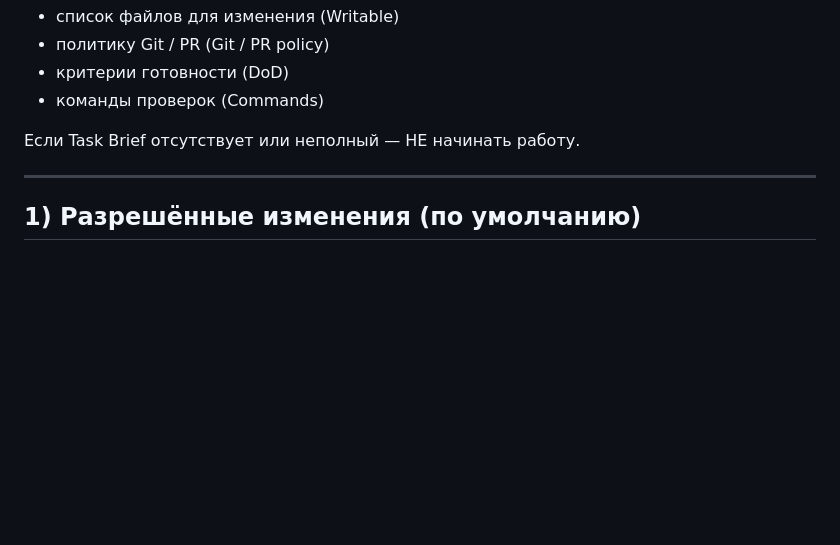
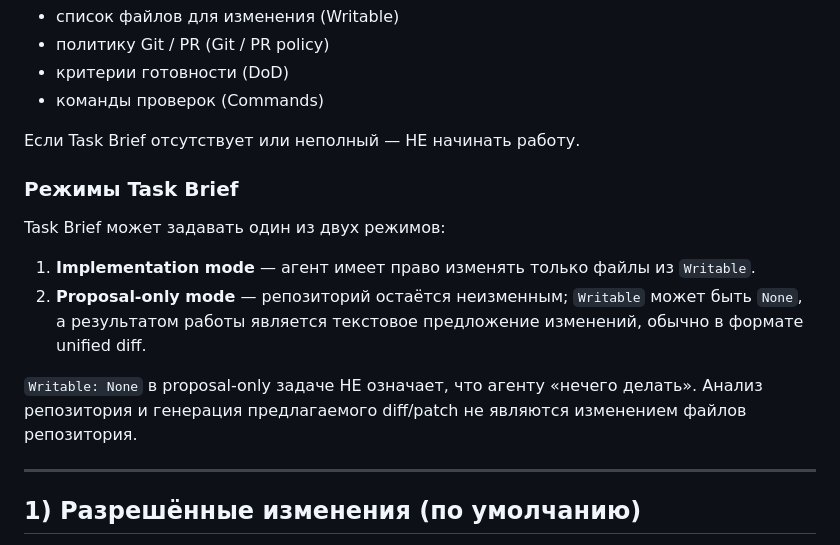
Before and after one commit to AndewAksar/TODO-Application, a Markdown page: AGENTS.md, the part around one of its changes. Drawn GitHub-style; blank space fills up the shorter version.

```diff
--- a/AGENTS.md
+++ b/AGENTS.md
@@ -19,6 +19,16 @@ Task Brief обязан содержать:
 - команды проверок (Commands)
 
 Если Task Brief отсутствует или неполный — НЕ начинать работу.
+
+### Режимы Task Brief
+
+Task Brief может задавать один из двух режимов:
+
+1. **Implementation mode** — агент имеет право изменять только файлы из `Writable`.
+2. **Proposal-only mode** — репозиторий остаётся неизменным; `Writable` может быть `None`, а результатом работы является текстовое предложение изменений, обычно в формате unified diff.
+
+`Writable: None` в proposal-only задаче НЕ означает, что агенту «нечего делать».
+Анализ репозитория и генерация предлагаемого diff/patch не являются изменением файлов репозитория.
 
 ---
 
```
Also changed, not shown: other parts of AGENTS.md (+34 -4 lines).
